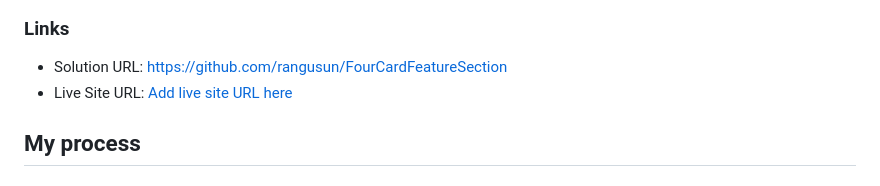
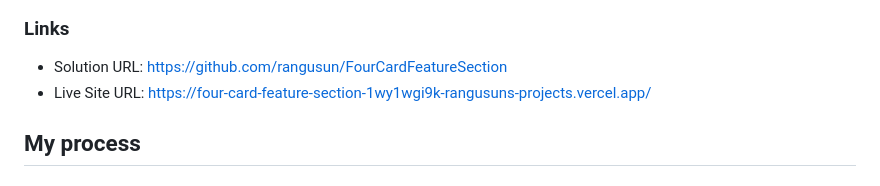
Before and after one commit to rangusun/FourCardFeatureSection, a Markdown page: README.md, the part around the change. Drawn GitHub-style.

Commit message:
Added 'live' site URL to README

```diff
--- a/README.md
+++ b/README.md
@@ -31,7 +31,7 @@ Users should be able to:
 ### Links
 
 - Solution URL: https://github.com/rangusun/FourCardFeatureSection
-- Live Site URL: [Add live site URL here](https://your-live-site-url.com)
+- Live Site URL: https://four-card-feature-section-1wy1wgi9k-rangusuns-projects.vercel.app/
 
 ## My process
 
```
